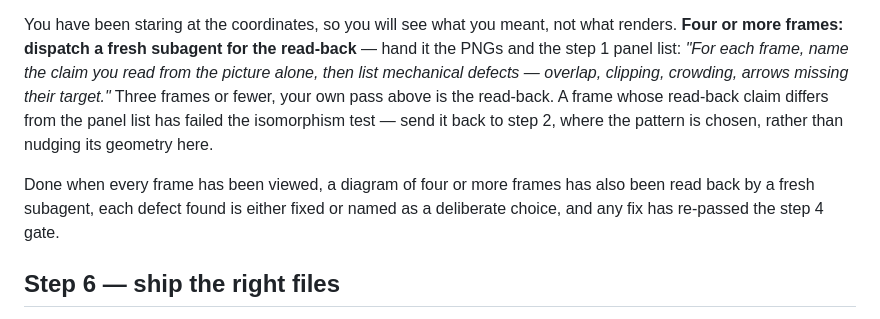
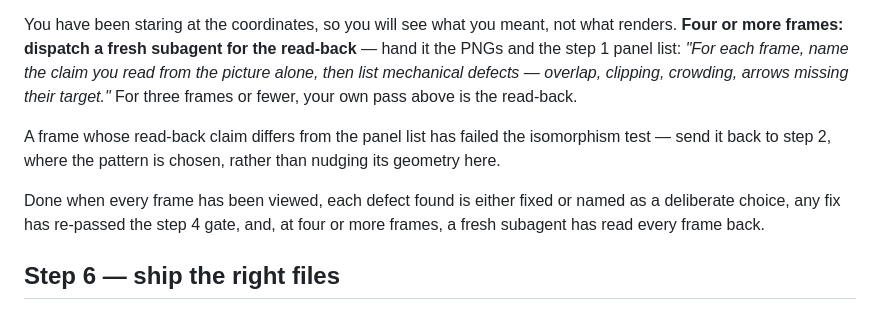
Before and after one commit to Gharib89/aiworx-excalidraw-plugin, a Markdown page: skills/excalidraw-diagram/SKILL.md, the part around the change. Drawn GitHub-style.

Commit message:
docs(skill): make the criterion's read-back clause explicitly conditional

```diff
--- a/skills/excalidraw-diagram/SKILL.md
+++ b/skills/excalidraw-diagram/SKILL.md
@@ -106,14 +106,16 @@ You have been staring at the coordinates, so you will see what you meant, not
 what renders. **Four or more frames: dispatch a fresh subagent for the
 read-back** — hand it the PNGs and the step 1 panel list: *"For each frame, name
 the claim you read from the picture alone, then list mechanical defects —
-overlap, clipping, crowding, arrows missing their target."* Three frames or
-fewer, your own pass above is the read-back. A frame whose read-back claim differs from the
-panel list has failed the isomorphism test — send it back to step 2, where the
-pattern is chosen, rather than nudging its geometry here.
+overlap, clipping, crowding, arrows missing their target."* For three frames or
+fewer, your own pass above is the read-back.
 
-Done when every frame has been viewed, a diagram of four or more frames has also
-been read back by a fresh subagent, each defect found is either fixed or named
-as a deliberate choice, and any fix has re-passed the step 4 gate.
+A frame whose read-back claim differs from the panel list has failed the
+isomorphism test — send it back to step 2, where the pattern is chosen, rather
+than nudging its geometry here.
+
+Done when every frame has been viewed, each defect found is either fixed or
+named as a deliberate choice, any fix has re-passed the step 4 gate, and, at
+four or more frames, a fresh subagent has read every frame back.
 
 ## Step 6 — ship the right files
 
```
